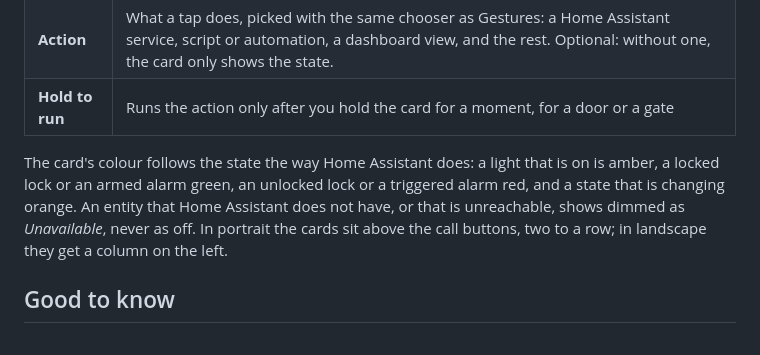
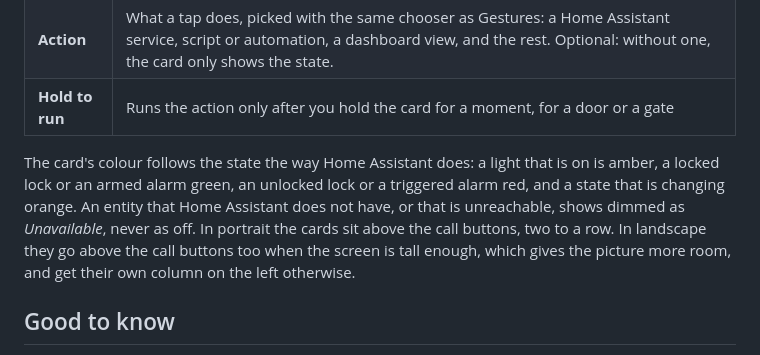
Before and after one commit to patrick11994/ks-reolink-doorbell-intercom, a Markdown page: README.md, the part around one of its changes. GitHub-like rendering.

```diff
--- a/README.md
+++ b/README.md
@@ -115,7 +115,7 @@ Each card has these fields. It needs an action, an entity or both.
 | **Action** | What a tap does, picked with the same chooser as Gestures: a Home Assistant service, script or automation, a dashboard view, and the rest. Optional: without one, the card only shows the state. |
 | **Hold to run** | Runs the action only after you hold the card for a moment, for a door or a gate |
 
-The card's colour follows the state the way Home Assistant does: a light that is on is amber, a locked lock or an armed alarm green, an unlocked lock or a triggered alarm red, and a state that is changing orange. An entity that Home Assistant does not have, or that is unreachable, shows dimmed as *Unavailable*, never as off. In portrait the cards sit above the call buttons, two to a row; in landscape they get a column on the left.
+The card's colour follows the state the way Home Assistant does: a light that is on is amber, a locked lock or an armed alarm green, an unlocked lock or a triggered alarm red, and a state that is changing orange. An entity that Home Assistant does not have, or that is unreachable, shows dimmed as *Unavailable*, never as off. In portrait the cards sit above the call buttons, two to a row. In landscape they go above the call buttons too when the screen is tall enough, which gives the picture more room, and get their own column on the left otherwise.
 
 ## Good to know
 
```
Also changed, not shown: other parts of README.md (+1 -1 lines), docs/screenshot-landscape.jpg, 2 other files.
